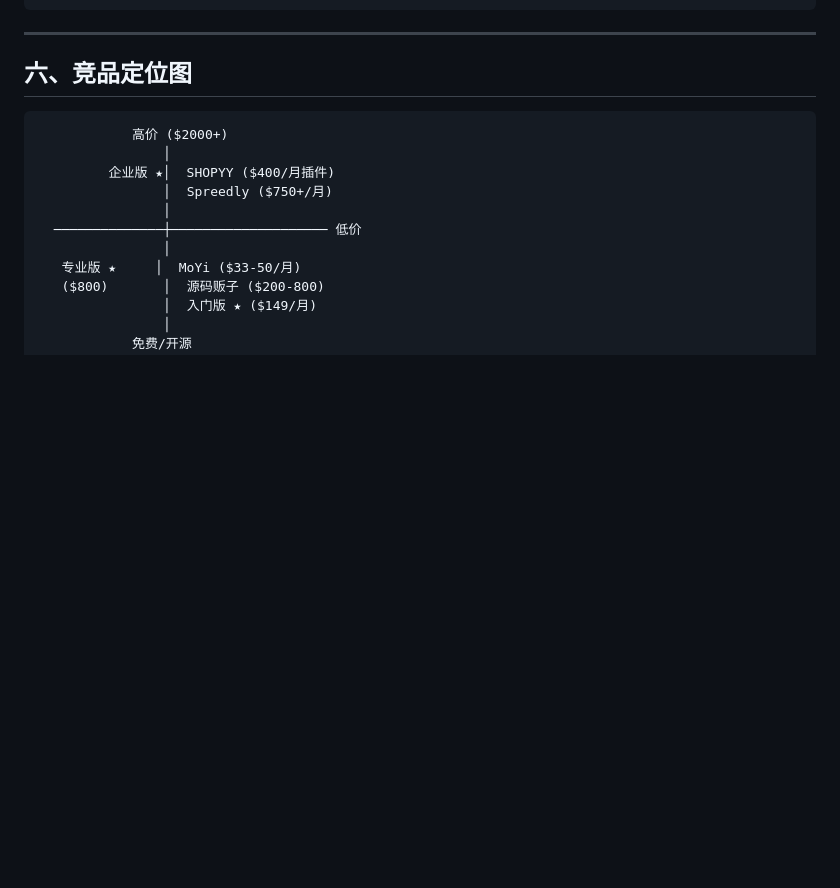
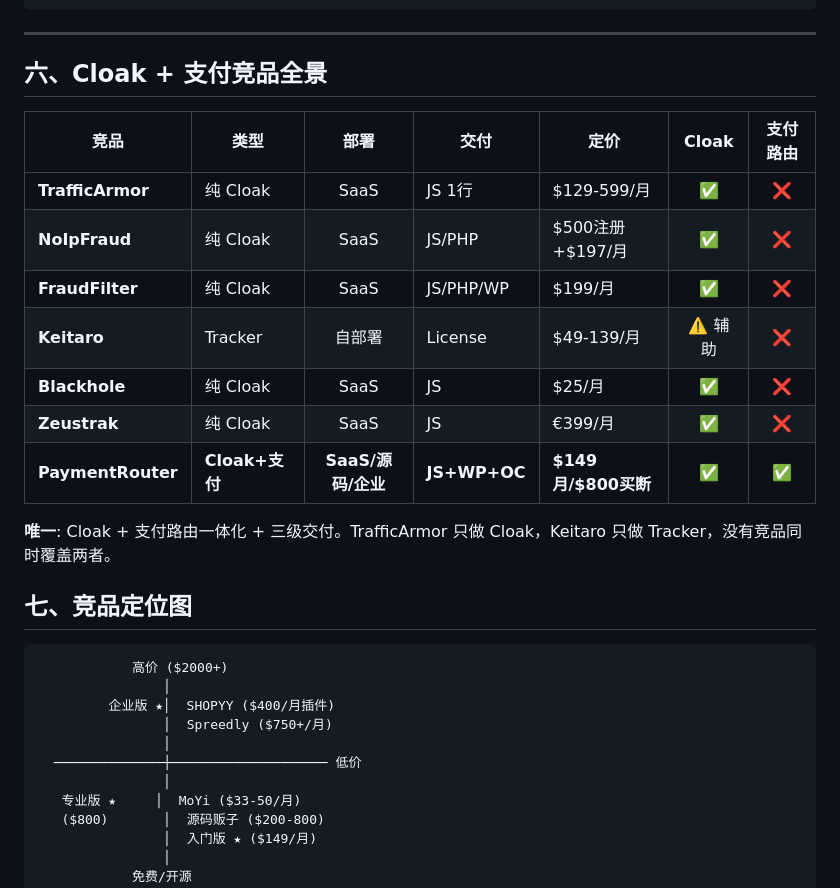
Before and after one commit to zengyforex123456/payment-router, a Markdown page: docs/BUSINESS_MODEL.md, the part around the change. Drawn GitHub-style; blank space fills up the shorter version.

Commit message:
docs: competitive analysis — TrafficArmor/Keitaro/NoIpFraud vs PaymentRouter positioning

````diff
--- a/docs/BUSINESS_MODEL.md
+++ b/docs/BUSINESS_MODEL.md
@@ -184,7 +184,21 @@ Year 3:    SaaS 48% | Source 15% | Enterprise 12% | 年费续费 25%
 
 ---
 
-## 六、竞品定位图
+## 六、Cloak + 支付竞品全景
+
+| 竞品 | 类型 | 部署 | 交付 | 定价 | Cloak | 支付路由 |
+|------|------|:---:|------|------|:---:|:---:|
+| **TrafficArmor** | 纯 Cloak | SaaS | JS 1行 | $129-599/月 | ✅ | ❌ |
+| **NoIpFraud** | 纯 Cloak | SaaS | JS/PHP | $500注册+$197/月 | ✅ | ❌ |
+| **FraudFilter** | 纯 Cloak | SaaS | JS/PHP/WP | $199/月 | ✅ | ❌ |
+| **Keitaro** | Tracker | 自部署 | License | $49-139/月 | ⚠️ 辅助 | ❌ |
+| **Blackhole** | 纯 Cloak | SaaS | JS | $25/月 | ✅ | ❌ |
+| **Zeustrak** | 纯 Cloak | SaaS | JS | €399/月 | ✅ | ❌ |
+| **PaymentRouter** | **Cloak+支付** | **SaaS/源码/企业** | **JS+WP+OC** | **$149月/$800买断** | ✅ | **✅** |
+
+**唯一**: Cloak + 支付路由一体化 + 三级交付。TrafficArmor 只做 Cloak，Keitaro 只做 Tracker，没有竞品同时覆盖两者。
+
+## 七、竞品定位图
 
 ```
             高价 ($2000+)
````
